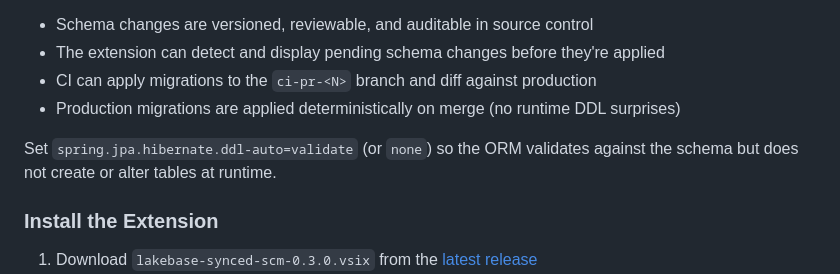
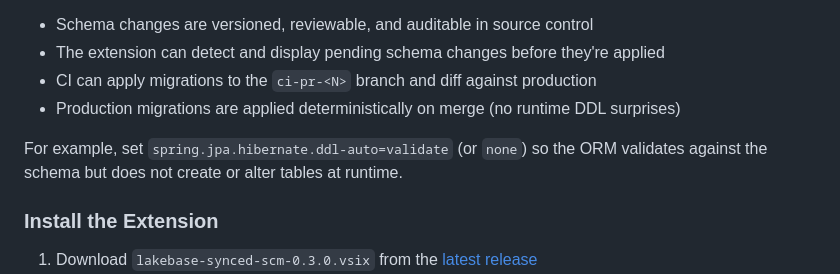
Before and after one commit to kevin-hartman/lakebase-scm-extension, a Markdown page: README.md, the part around the change. Drawn GitHub-style.

Commit message:
Minor README wording fix
Co-authored-by: Isaac

```diff
--- a/README.md
+++ b/README.md
@@ -41,7 +41,7 @@ This extension relies on **Flyway** for database schema management. Flyway migra
 - CI can apply migrations to the `ci-pr-<N>` branch and diff against production
 - Production migrations are applied deterministically on merge (no runtime DDL surprises)
 
-Set `spring.jpa.hibernate.ddl-auto=validate` (or `none`) so the ORM validates against the schema but does not create or alter tables at runtime.
+For example, set `spring.jpa.hibernate.ddl-auto=validate` (or `none`) so the ORM validates against the schema but does not create or alter tables at runtime.
 
 ### Install the Extension
 
```
